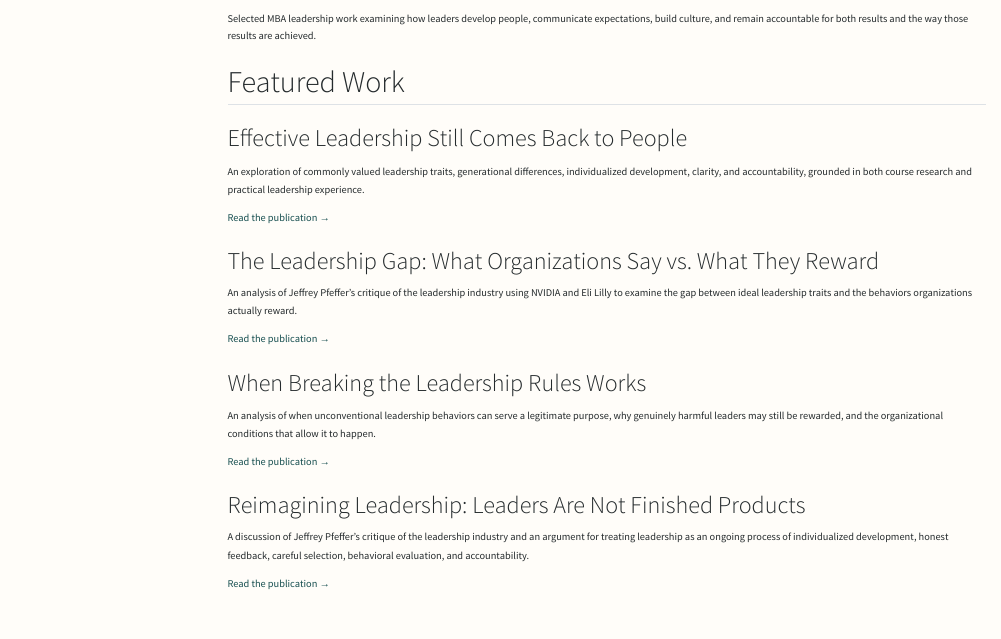
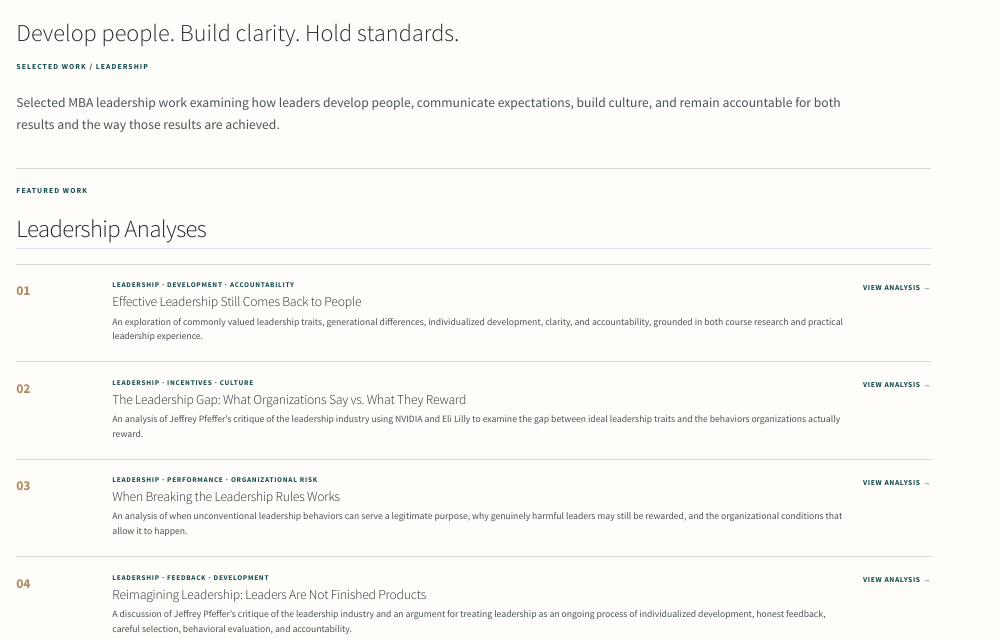
Before and after one commit to vandelynnichols/MBA_Portfolio, a Quarto document (leadership/index.qmd): the page in a window 1100 px wide, from its top. Rendered offline with R 4.5, knitr and Pandoc in place of Quarto, with nearby package versions; menus at the side of the page are left out.

Commit message:
Redesign Leadership portfolio page

```diff
--- a/leadership/index.qmd
+++ b/leadership/index.qmd
@@ -1,2 +1,3 @@
 ---
 title: "Leadership"
+subtitle: "Develop people. Build clarity. Hold standards."
@@ -5,27 +11,71 @@
+<div class="lead-copy">
 Selected MBA leadership work examining how leaders develop people, communicate expectations, build culture, and remain accountable for both results and the way those results are achieved.
+</div>
 
-## Featured Work
+::: {.section-intro}
+<span class="eyebrow">Featured Work</span>
+
+## Leadership Analyses
+:::
+
+::: {.report-list}
+
+::: {.report-item}
+<div class="report-number">01</div>
+
+<div>
+<div class="report-meta">Leadership · Development · Accountability</div>
 
 ### Effective Leadership Still Comes Back to People
 
 An exploration of commonly valued leadership traits, generational differences, individualized development, clarity, and accountability, grounded in both course research and practical leadership experience.
+</div>
 
-[Read the publication →](what-effective-leadership-looks-like/index.qmd)
+[View Analysis →](what-effective-leadership-looks-like/index.qmd){.card-link}
+:::
+
+::: {.report-item}
+<div class="report-number">02</div>
+
+<div>
+<div class="report-meta">Leadership · Incentives · Culture</div>
 
 ### The Leadership Gap: What Organizations Say vs. What They Reward
 
 An analysis of Jeffrey Pfeffer's critique of the leadership industry using NVIDIA and Eli Lilly to examine the gap between ideal leadership traits and the behaviors organizations actually reward.
+</div>
 
-[Read the publication →](the-leadership-gap/index.qmd)
+[View Analysis →](the-leadership-gap/index.qmd){.card-link}
+:::
+
+::: {.report-item}
+<div class="report-number">03</div>
+
+<div>
+<div class="report-meta">Leadership · Performance · Organizational Risk</div>
 
 ### When Breaking the Leadership Rules Works
 
 An analysis of when unconventional leadership behaviors can serve a legitimate purpose, why genuinely harmful leaders may still be rewarded, and the organizational conditions that allow it to happen.
+</div>
 
-[Read the publication →](when-breaking-the-leadership-rules-works/index.qmd)
+[View Analysis →](when-breaking-the-leadership-rules-works/index.qmd){.card-link}
+:::
+
+::: {.report-item}
+<div class="report-number">04</div>
+
+<div>
+<div class="report-meta">Leadership · Feedback · Development</div>
 
 ### Reimagining Leadership: Leaders Are Not Finished Products
 
 A discussion of Jeffrey Pfeffer's critique of the leadership industry and an argument for treating leadership as an ongoing process of individualized development, honest feedback, careful selection, behavioral evaluation, and accountability.
+</div>
 
-[Read the publication →](reimagining-leadership/index.qmd)
+[View Analysis →](reimagining-leadership/index.qmd){.card-link}
+:::
+
+:::
+
+:::
```
Also changed, not shown: leadership/index.qmd (5 more changed lines).
